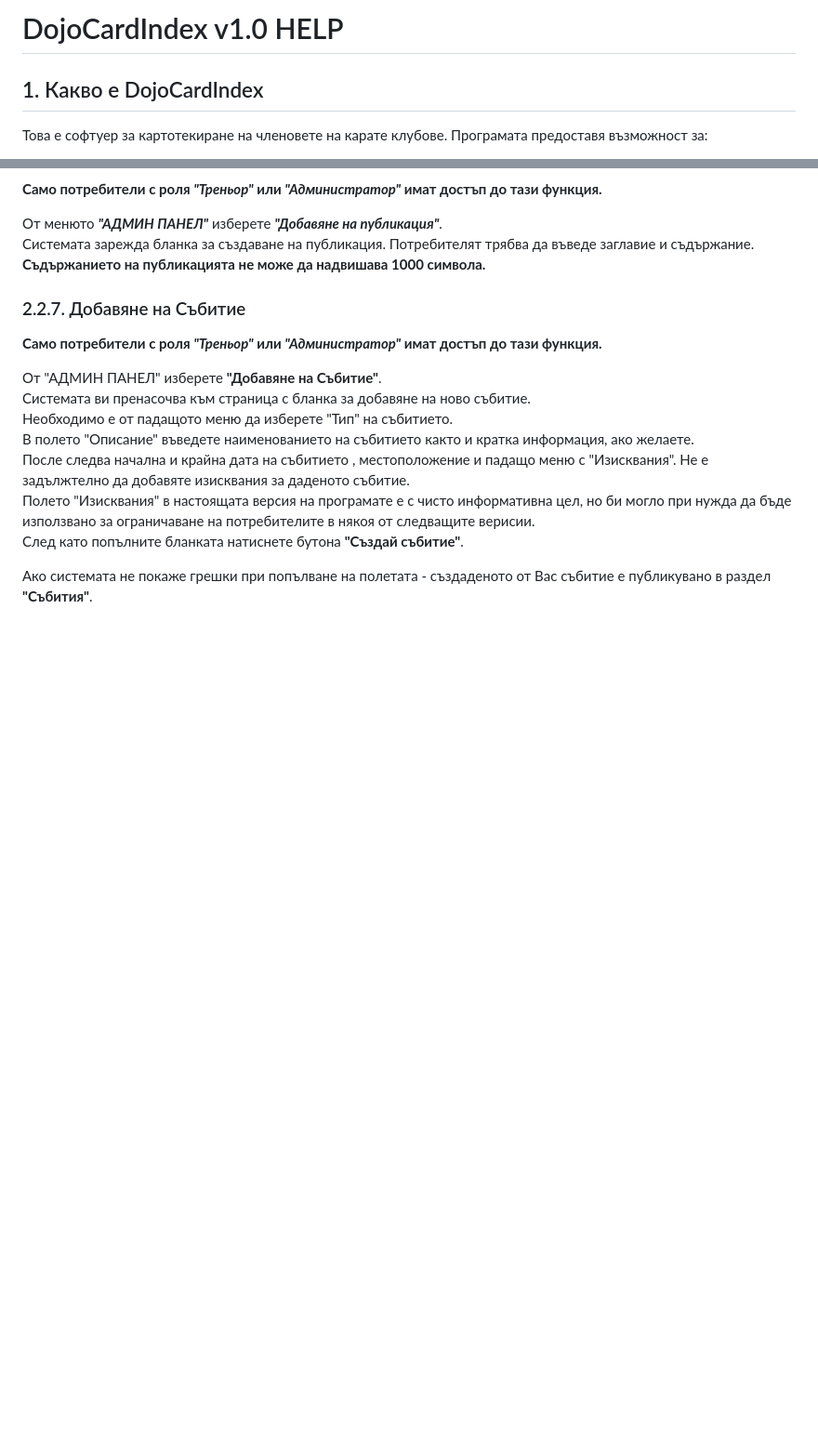
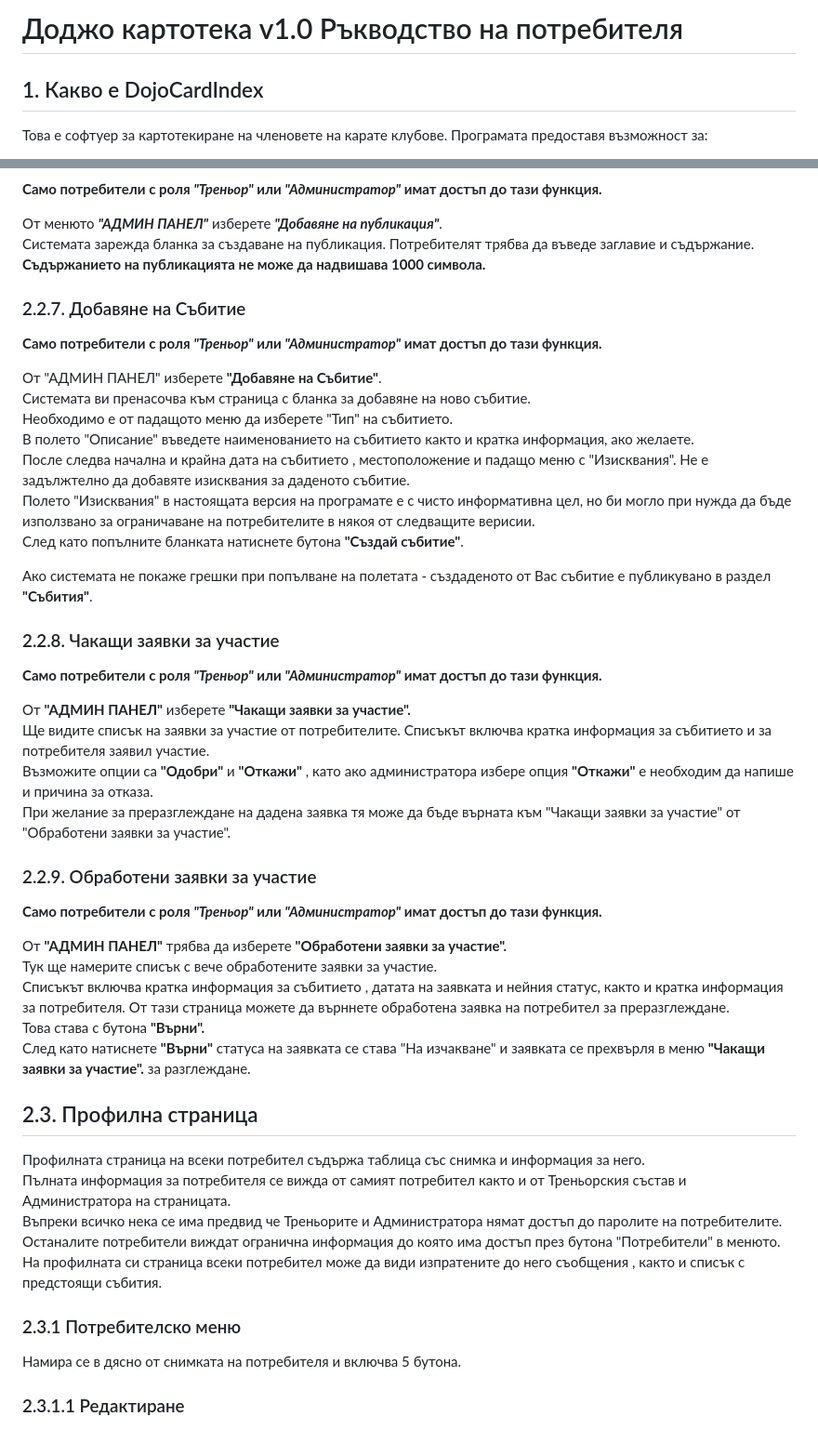
Before and after one commit to mihaylov79/DojoCardIndex, a Markdown page: DojoCardIndexHelp.md, 2 parts joined by grey strips. Shown at 93% size. Drawn GitHub-style; blank space fills up the shorter version.

Commit message:
help file updated

```diff
--- a/DojoCardIndexHelp.md
+++ b/DojoCardIndexHelp.md
@@ -1,4 +1,4 @@
-# DojoCardIndex v1.0 HELP
+# Доджо картотека v1.0 Ръкводство на потребителя
 
 ## 1. Какво е DojoCardIndex
 
@@ -141,3 +141,36 @@ _В DojoCardIndex - полето "Електромна поща" изпълня
 След като попълните бланката натиснете бутона **"Създай събитие"**.
 
 Ако системата не покаже грешки при попълване на полетата - създаденото от Вас събитие е публикувано в раздел **"Събития"**.
+
+ ### 2.2.8. Чакащи заявки за участие
+
+**Само потребители с роля **_"Треньор"_** или **_"Администратор"_** имат достъп до тази функция.**
+
+От **"АДМИН ПАНЕЛ"** изберете **"Чакащи заявки за участие".**
+Ще видите списък на заявки за участие от потребителите. Списъкът включва кратка информация за събитието и за потребителя заявил участие.
+Възможите опции са **"Одобри"** и **"Откажи"** , като ако администратора избере опция **"Откажи"** е необходим да напише и причина за отказа.
+При желание за преразглеждане на дадена заявка тя може да бъде върната към "Чакащи заявки за участие" от "Обработени заявки за участие".
+
+ ### 2.2.9. Обработени заявки за участие
+
+**Само потребители с роля **_"Треньор"_** или **_"Администратор"_** имат достъп до тази функция.**
+
+От **"АДМИН ПАНЕЛ"** трябва да изберете **"Обработени заявки за участие".**
+Тук ще намерите списък с вече обработените заявки за участие.
+Списъкът включва кратка информация за събитието , датата на заявката и нейния статус, както и кратка информация за потребителя.
+От тази страница можете да върннете обработена заявка на потребител за преразглеждане.
+Това става с бутона **"Върни".**
+След като натиснете **"Върни"** статуса на заявката се става "На изчакване" и заявката се прехвърля в меню **"Чакащи заявки за участие".** за разглеждане.
+
+ ## 2.3. Профилна страница
+
+Профилната страница на всеки потребител съдържа таблица със снимка и информация за него.
+Пълната информация за потребителя се вижда от самият потребител както и от Треньорския състав и Администратора на страницата.
+Въпреки всичко нека се има предвид че Треньорите и Администратора нямат достъп до паролите на потребителите.
+Останалите потребители виждат огранична информация до която има достъп през бутона "Потребители" в менюто.
+На профилната си страница всеки потребител може да види изпратените до него съобщения , както и списък с предстоящи събития.
+
+ ### 2.3.1 Потребителско меню
+Намира се в дясно от снимката на потребителя и включва 5 бутона.
+
+ ### 2.3.1.1 Редактиране
```
